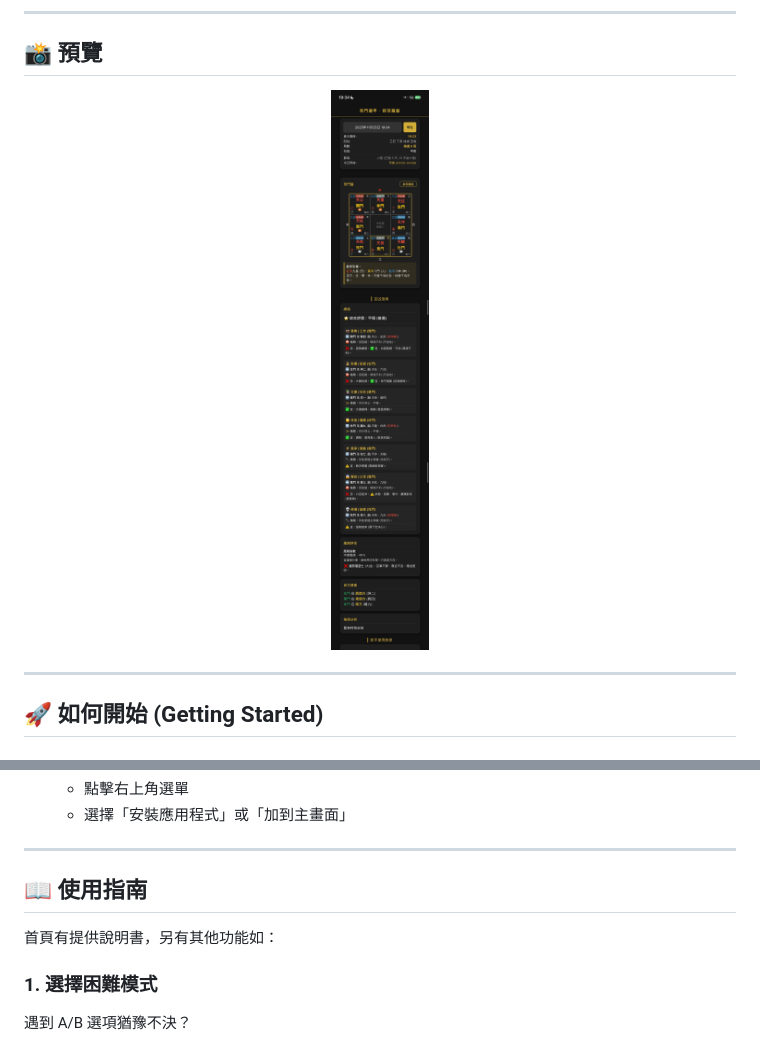
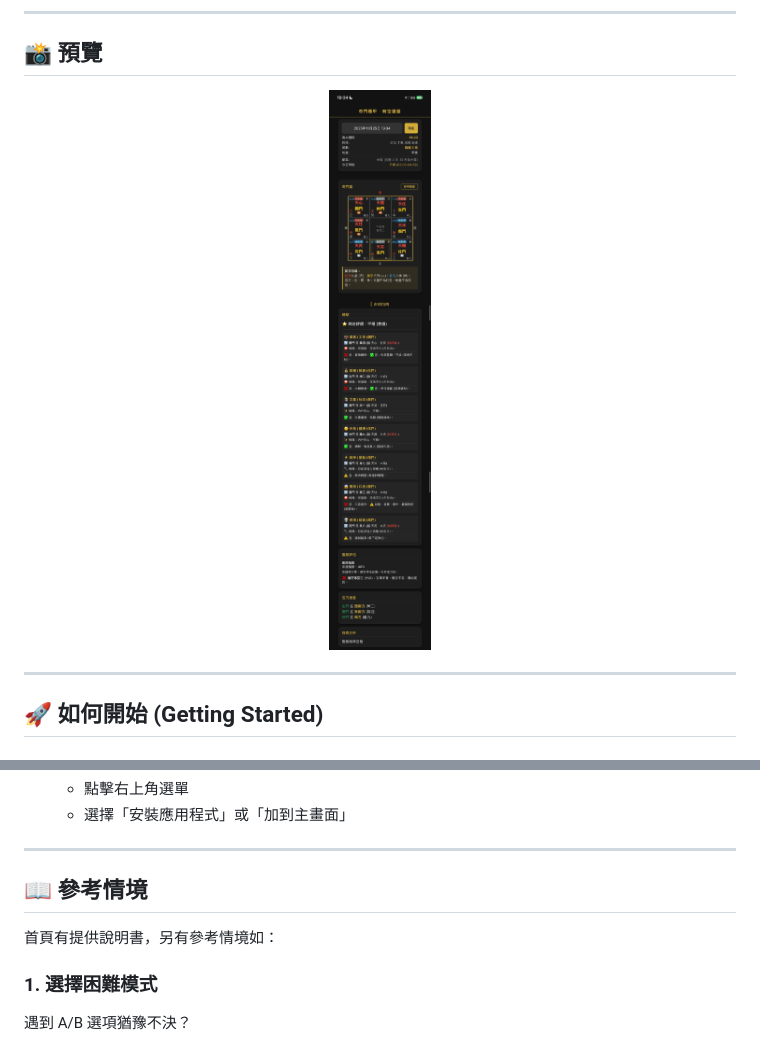
Before and after one commit to iambjlu/qmdj-compass, a Markdown page: README.md, 2 parts joined by grey strips. Drawn GitHub-style; pictures changed too: Readme_src/IMG_3184.jpg.

Commit message:
docs: Update README content and associated image, and refresh index page.

```diff
--- a/README.md
+++ b/README.md
@@ -53,9 +53,9 @@
 
 ---
 
-## 📖 使用指南
+## 📖 參考情境
 
-首頁有提供說明書，另有其他功能如：
+首頁有提供說明書，另有參考情境如：
 
 ### 1. 選擇困難模式
 遇到 A/B 選項猶豫不決？
```
Also changed, not shown: 2 other files.
